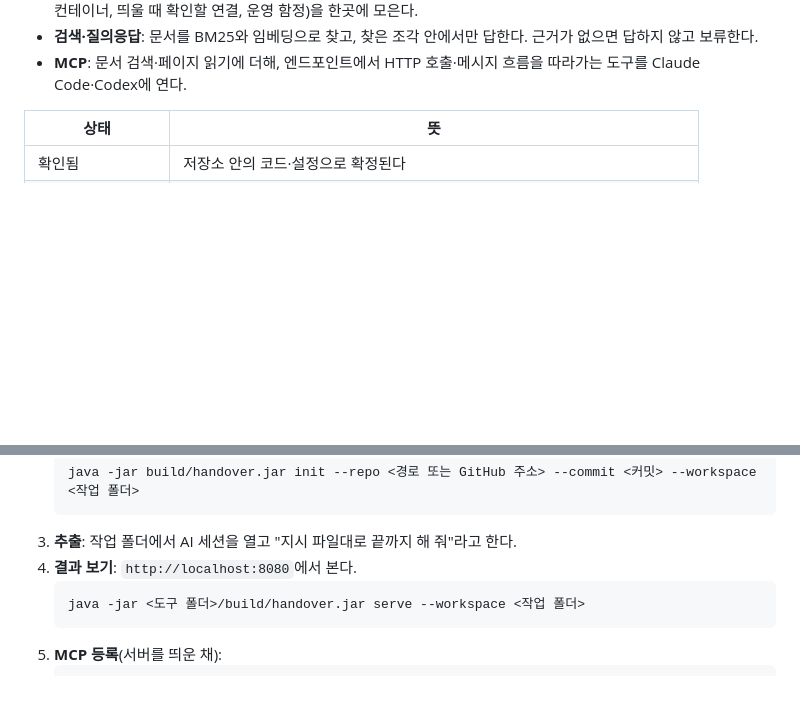
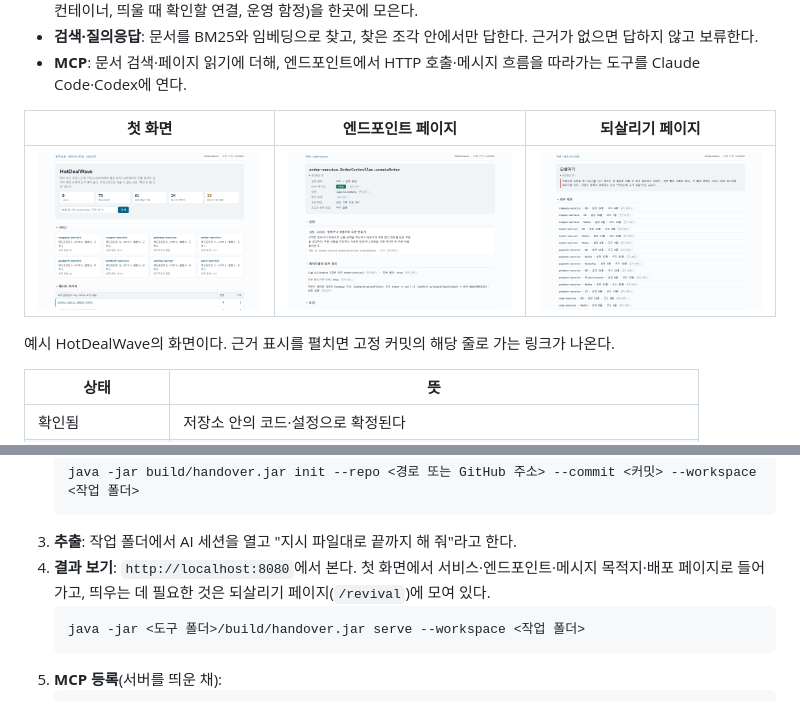
Before and after one commit to MCshin00/hotdealwave-handover, a Markdown page: README.md, 2 parts joined by grey strips. Rendered like a GitHub page; pictures changed too: docs/images/endpoint.png (added), docs/images/home.png (added), docs/images/revival.png (added); blank space fills up the shorter version.

Commit message:
docs(readme): 문서 페이지·되살리기 페이지 안내 및 화면 캡처 추가

````diff
--- a/README.md
+++ b/README.md
@@ -18,6 +18,12 @@
 - **되살리기 페이지**: 저장소만 남았을 때 띄우는 데 필요한 것(외부 자원·외부 API, 채워야 할 환경변수, 저장소 밖 비밀값, 컨테이너, 띄울 때 확인할 연결, 운영 함정)을 한곳에 모은다.
 - **검색·질의응답**: 문서를 BM25와 임베딩으로 찾고, 찾은 조각 안에서만 답한다. 근거가 없으면 답하지 않고 보류한다.
 - **MCP**: 문서 검색·페이지 읽기에 더해, 엔드포인트에서 HTTP 호출·메시지 흐름을 따라가는 도구를 Claude Code·Codex에 연다.
+
+| 첫 화면 | 엔드포인트 페이지 | 되살리기 페이지 |
+|---|---|---|
+| ![첫 화면](docs/images/home.png) | ![엔드포인트 페이지](docs/images/endpoint.png) | ![되살리기 페이지](docs/images/revival.png) |
+
+예시 HotDealWave의 화면이다. 근거 표시를 펼치면 고정 커밋의 해당 줄로 가는 링크가 나온다.
 
 | 상태 | 뜻 |
 |---|---|
@@ -42,7 +48,7 @@ JDK 17 이상, Git, 코딩 에이전트 하나(Claude Code 또는 Codex)가 필
    java -jar build/handover.jar init --repo <경로 또는 GitHub 주소> --commit <커밋> --workspace <작업 폴더>
    ```
 3. **추출**: 작업 폴더에서 AI 세션을 열고 "지시 파일대로 끝까지 해 줘"라고 한다.
-4. **결과 보기**: `http://localhost:8080`에서 본다.
+4. **결과 보기**: `http://localhost:8080`에서 본다. 첫 화면에서 서비스·엔드포인트·메시지 목적지·배포 페이지로 들어가고, 띄우는 데 필요한 것은 되살리기 페이지(`/revival`)에 모여 있다.
    ```bash
    java -jar <도구 폴더>/build/handover.jar serve --workspace <작업 폴더>
    ```
````
Also changed, not shown: docs/progress.md (+2 -0 lines).
